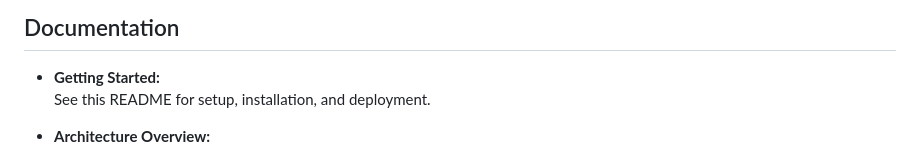
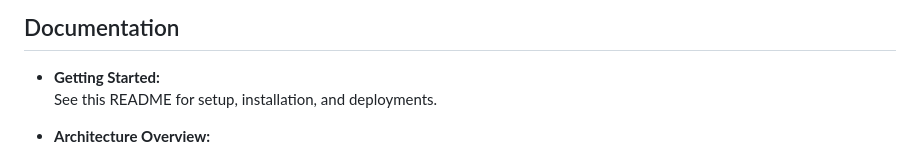
Before and after one commit to TruthOracle/pm-frontend, a Markdown page: README.md, the part around the change. Rendered like a GitHub page.

Commit message:
Fix typo in README documentation section

```diff
--- a/README.md
+++ b/README.md
@@ -68,7 +68,7 @@ Front-end: [https://truth-oracle.vercel.app/](https://truth-oracle.vercel.app/)
 ## Documentation
 
 - **Getting Started:**
-  See this README for setup, installation, and deployment.
+  See this README for setup, installation, and deployments.
 
 - **Architecture Overview:**
   - [Market Resolution System](https://github.com/Truth-Oracle/truthoracle/tree/main/market-resolution)
```
